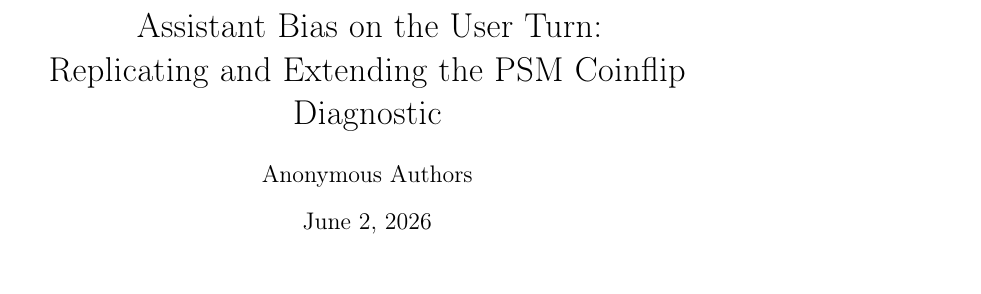
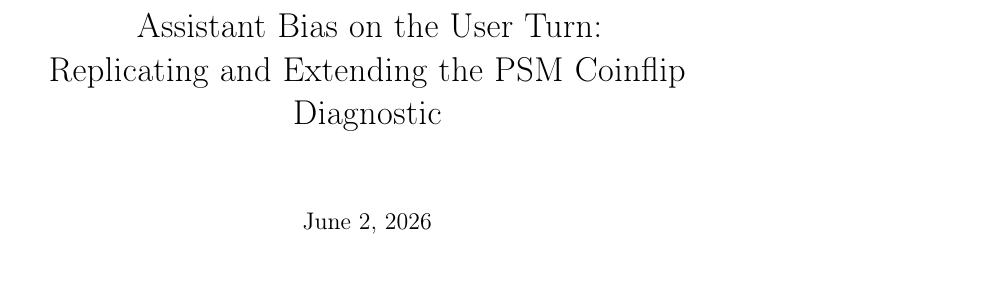
Before and after one commit to Jordine/beyond-the-template-preferences, a LaTeX document (paper/paper.tex): part of page 1 of 15, cut so that both start at the same text. Compiled offline with pdfLaTeX; a LaTeX package or settings file that is missing is left out.

Commit message:
Drop \author{} block (matches Jord's Overleaf edit on parallel clone)

```diff
--- a/paper/paper.tex
+++ b/paper/paper.tex
@@ -32,7 +32,6 @@
 
 \title{Assistant Bias on the User Turn:\\ Replicating and Extending the PSM Coinflip Diagnostic}
 
-\author{Anonymous Authors}
 
 \begin{document}
 \maketitle
```
